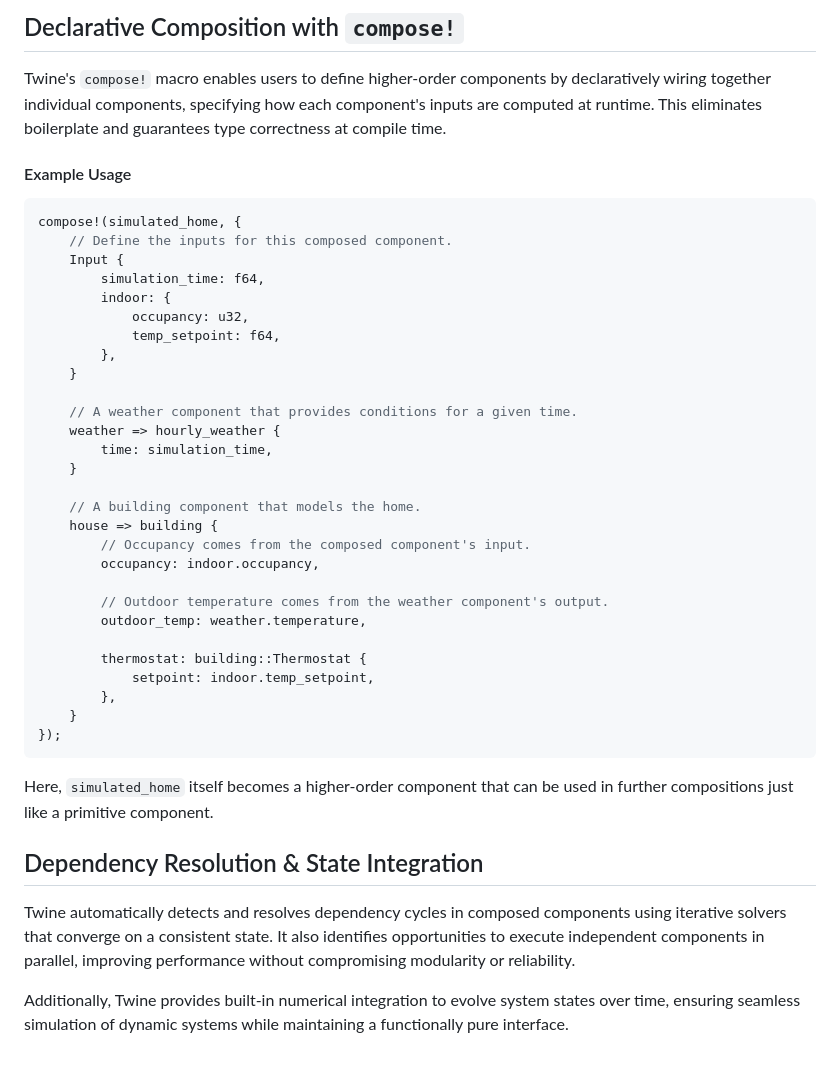
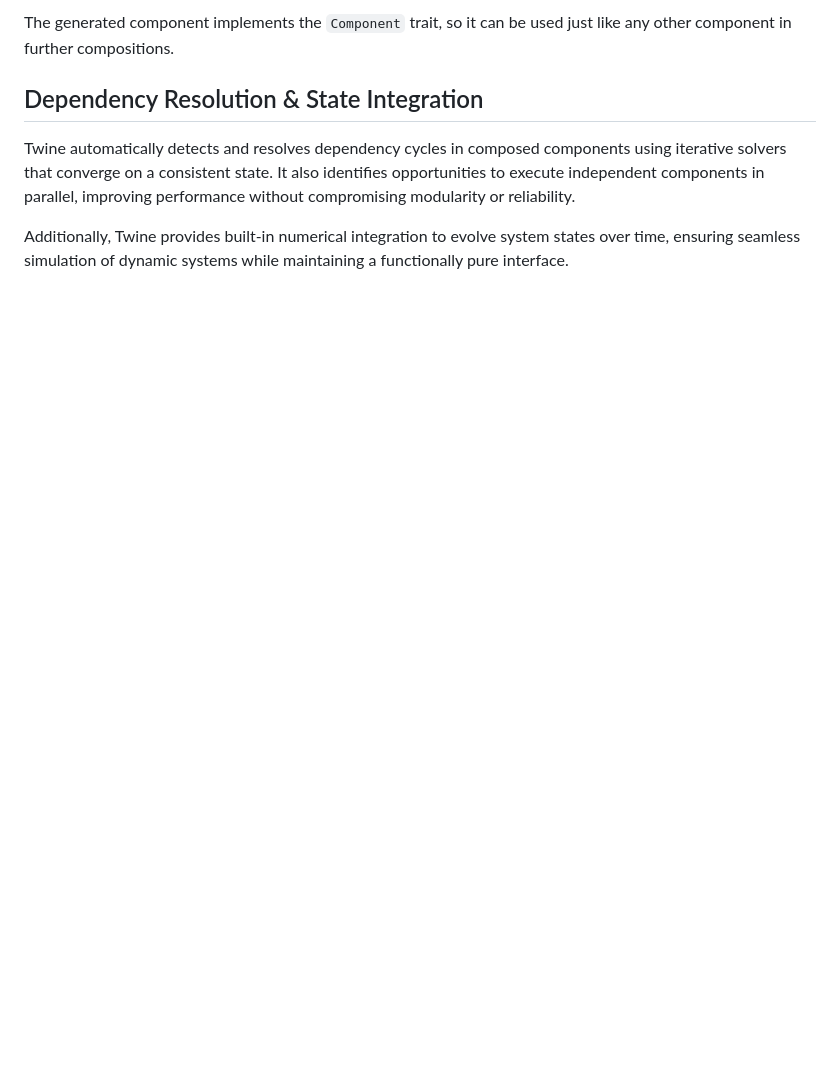
Before and after one commit to isentropic-dev/twine, a Markdown page: README.md, the part around one of its changes. Rendered like a GitHub page; blank space fills up the shorter version.

````diff
--- a/README.md
+++ b/README.md
@@ -27,42 +79,5 @@ This function takes a `Config`, which defines the component’s static parameter
 
-## Declarative Composition with `compose!`
-
-Twine's `compose!` macro enables users to define higher-order components by declaratively wiring together individual components, specifying how each component's inputs are computed at runtime. This eliminates boilerplate and guarantees type correctness at compile time.
-
-#### Example Usage
-
-```rust
-compose!(simulated_home, {
-    // Define the inputs for this composed component.
-    Input {
-        simulation_time: f64,
-        indoor: {
-            occupancy: u32,
-            temp_setpoint: f64,
-        },
-    }
-
-    // A weather component that provides conditions for a given time.
-    weather => hourly_weather {
-        time: simulation_time,
-    }
-
-    // A building component that models the home.
-    house => building {
-        // Occupancy comes from the composed component's input.
-        occupancy: indoor.occupancy,
-
-        // Outdoor temperature comes from the weather component's output.
-        outdoor_temp: weather.temperature,
-
-        thermostat: building::Thermostat {
-            setpoint: indoor.temp_setpoint,
-        },
-    }
-});
-```
-
-Here, `simulated_home` itself becomes a higher-order component that can be used in further compositions just like a primitive component.
+The generated component implements the `Component` trait, so it can be used just like any other component in further compositions.
 
 ## Dependency Resolution & State Integration
 
````
Also changed, not shown: other parts of README.md (+61 -9 lines).
